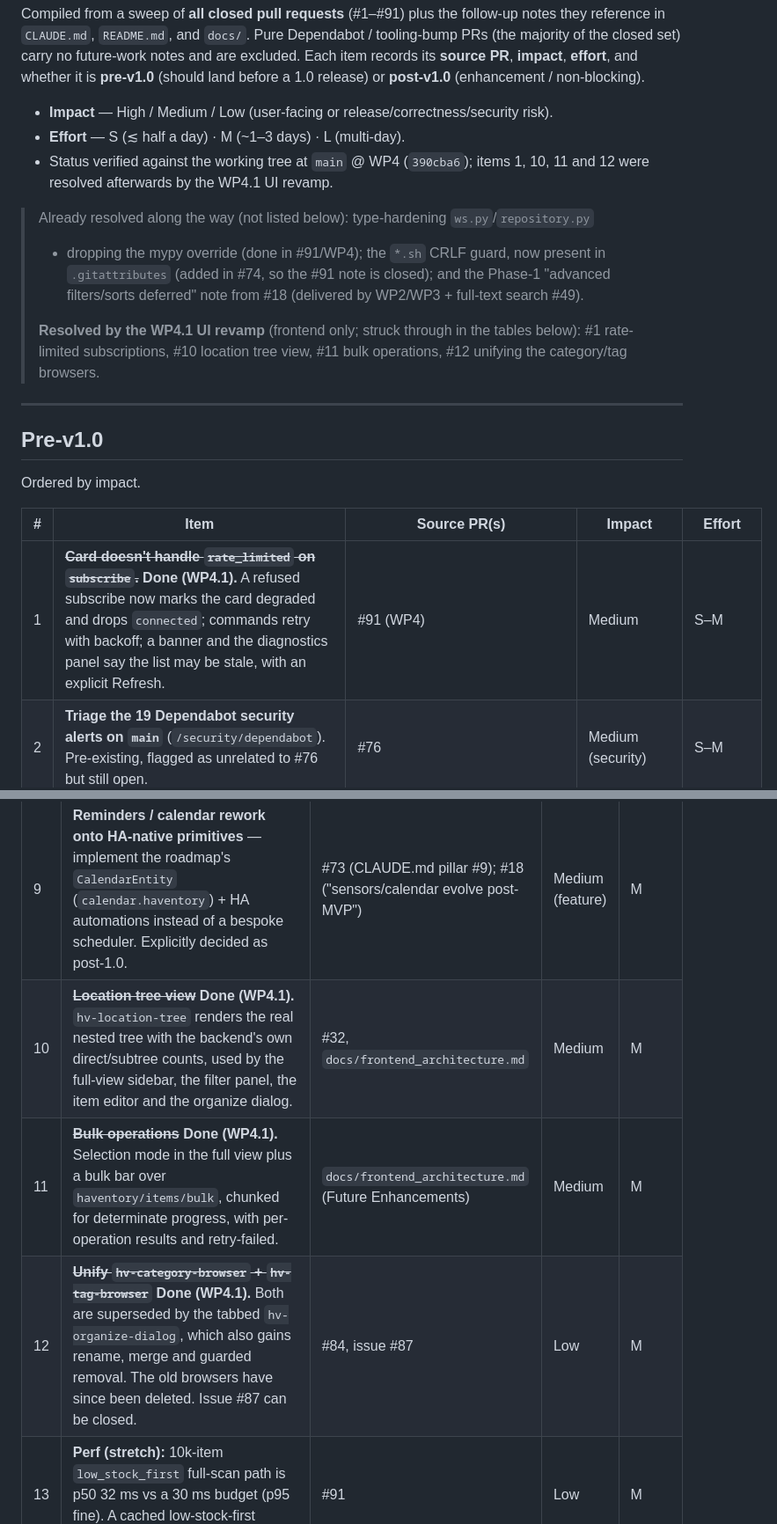
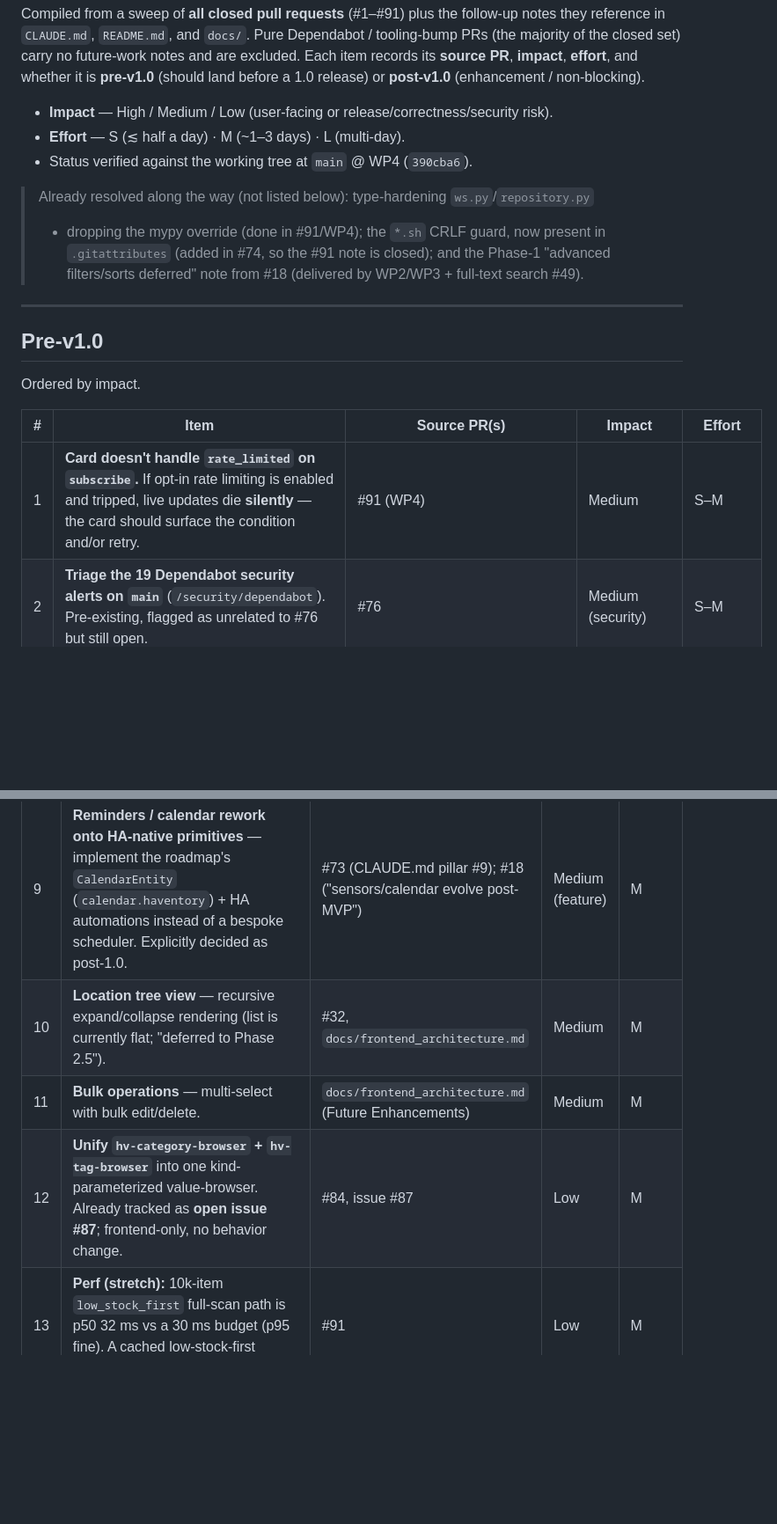
Before and after one commit to chrreiter/HAventory, a Markdown page: docs/open-items.md, 2 parts joined by grey strips. Shown at 88% size. Rendered like a GitHub page; blank space fills up the shorter version.

Commit message:
docs: hand docs/open-items.md back to its owning branch
This branch had marked items 1, 10, 11 and 12 done and rewritten 18. That ledger
is maintained on claude/ha-integration-release-testing-e7bk2r, which will be
PR'd into main separately, so editing it here would conflict with that branch
for no reason.

Reverted to main's version rather than deleted — the file exists on main. This
branch's diff against main now contains no change to it. The annotations are
handed over separately for the owning branch to apply.

Co-Authored-By: Claude Opus 5 (1M context) <noreply@anthropic.com>

```diff
--- a/docs/open-items.md
+++ b/docs/open-items.md
@@ -9,17 +9,12 @@ non-blocking).
 
 - **Impact** — High / Medium / Low (user-facing or release/correctness/security risk).
 - **Effort** — S (≲ half a day) · M (~1–3 days) · L (multi-day).
-- Status verified against the working tree at `main` @ WP4 (`390cba6`); items 1, 10, 11 and
-  12 were resolved afterwards by the WP4.1 UI revamp.
+- Status verified against the working tree at `main` @ WP4 (`390cba6`).
 
 > Already resolved along the way (not listed below): type-hardening `ws.py`/`repository.py`
 > + dropping the mypy override (done in #91/WP4); the `*.sh` CRLF guard, now present in
 > `.gitattributes` (added in #74, so the #91 note is closed); and the Phase-1 "advanced
 > filters/sorts deferred" note from #18 (delivered by WP2/WP3 + full-text search #49).
->
-> **Resolved by the WP4.1 UI revamp** (frontend only; struck through in the tables below):
-> #1 rate-limited subscriptions, #10 location tree view, #11 bulk operations, #12 unifying
-> the category/tag browsers.
 
 ---
 
@@ -29,7 +24,7 @@ Ordered by impact.
 
 | # | Item | Source PR(s) | Impact | Effort |
 |---|------|--------------|--------|--------|
-| 1 | ~~**Card doesn't handle `rate_limited` on `subscribe`.**~~ **Done (WP4.1).** A refused subscribe now marks the card degraded and drops `connected`; commands retry with backoff; a banner and the diagnostics panel say the list may be stale, with an explicit Refresh. | #91 (WP4) | Medium | S–M |
+| 1 | **Card doesn't handle `rate_limited` on `subscribe`.** If opt-in rate limiting is enabled and tripped, live updates die **silently** — the card should surface the condition and/or retry. | #91 (WP4) | Medium | S–M |
 | 2 | **Triage the 19 Dependabot security alerts on `main`** (`/security/dependabot`). Pre-existing, flagged as unrelated to #76 but still open. | #76 | Medium (security) | S–M |
 | 3 | **Enable release automation.** `release-please` is config-ready but dormant — uncomment the `push` trigger in `.github/workflows/release-please.yml` and run the release flow. Needed to cut a 1.0. | #74, #76 | Medium (release-blocking) | S |
 | 4 | **HACS publication** (Phase 3 "Polish & HACS"). Distribution path for a 1.0. | README Phase 3 | Medium (distribution) | M |
@@ -47,9 +42,9 @@ Ordered by impact.
 | # | Item | Source PR(s) | Impact | Effort |
 |---|------|--------------|--------|--------|
 | 9 | **Reminders / calendar rework onto HA-native primitives** — implement the roadmap's `CalendarEntity` (`calendar.haventory`) + HA automations instead of a bespoke scheduler. Explicitly decided as post-1.0. | #73 (CLAUDE.md pillar #9); #18 ("sensors/calendar evolve post-MVP") | Medium (feature) | M |
-| 10 | ~~**Location tree view**~~ **Done (WP4.1).** `hv-location-tree` renders the real nested tree with the backend's own direct/subtree counts, used by the full-view sidebar, the filter panel, the item editor and the organize dialog. | #32, `docs/frontend_architecture.md` | Medium | M |
-| 11 | ~~**Bulk operations**~~ **Done (WP4.1).** Selection mode in the full view plus a bulk bar over `haventory/items/bulk`, chunked for determinate progress, with per-operation results and retry-failed. | `docs/frontend_architecture.md` (Future Enhancements) | Medium | M |
-| 12 | ~~**Unify `hv-category-browser` + `hv-tag-browser`**~~ **Done (WP4.1).** Both are superseded by the tabbed `hv-organize-dialog`, which also gains rename, merge and guarded removal. The old browsers have since been deleted. Issue #87 can be closed. | #84, issue #87 | Low | M |
+| 10 | **Location tree view** — recursive expand/collapse rendering (list is currently flat; "deferred to Phase 2.5"). | #32, `docs/frontend_architecture.md` | Medium | M |
+| 11 | **Bulk operations** — multi-select with bulk edit/delete. | `docs/frontend_architecture.md` (Future Enhancements) | Medium | M |
+| 12 | **Unify `hv-category-browser` + `hv-tag-browser`** into one kind-parameterized value-browser. Already tracked as **open issue #87**; frontend-only, no behavior change. | #84, issue #87 | Low | M |
 | 13 | **Perf (stretch):** 10k-item `low_stock_first` full-scan path is p50 32 ms vs a 30 ms budget (p95 fine). A cached low-stock-first ordering would close it. | #91 | Low | M |
 | 14 | **Perf:** back-to-back subtree moves within one second pay a +1 s monotonic-bump slow path per item (pathological; one-off moves are fine). A batch-aware bump would fix it. | #91 | Low | M |
 | 15 | **Rate limiting:** a per-connection command token is consumed even when the global bucket then rejects (deliberate check order; could refund). | #91 | Low | S |
```
Also changed, not shown: other parts of docs/open-items.md (+1 -1 lines).
